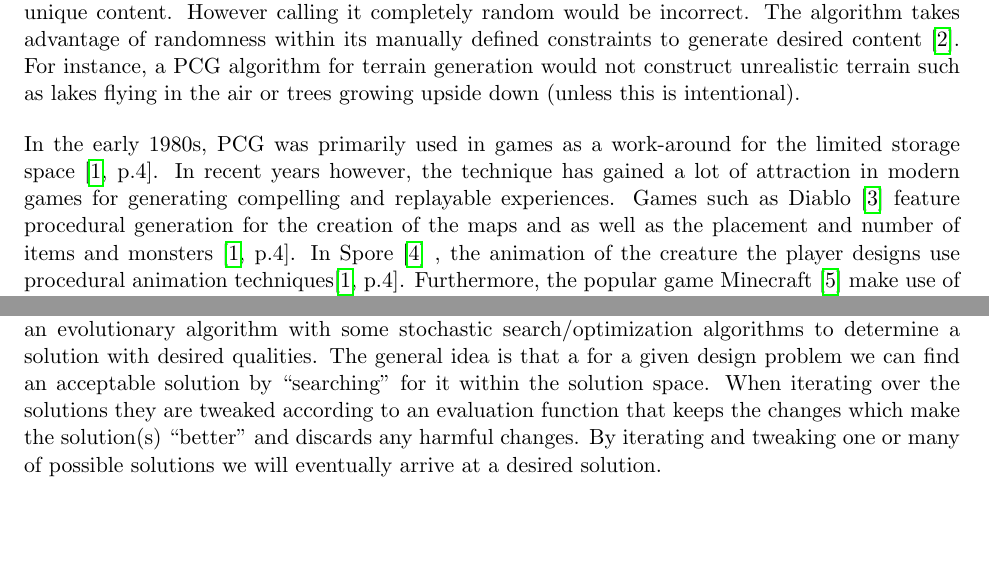
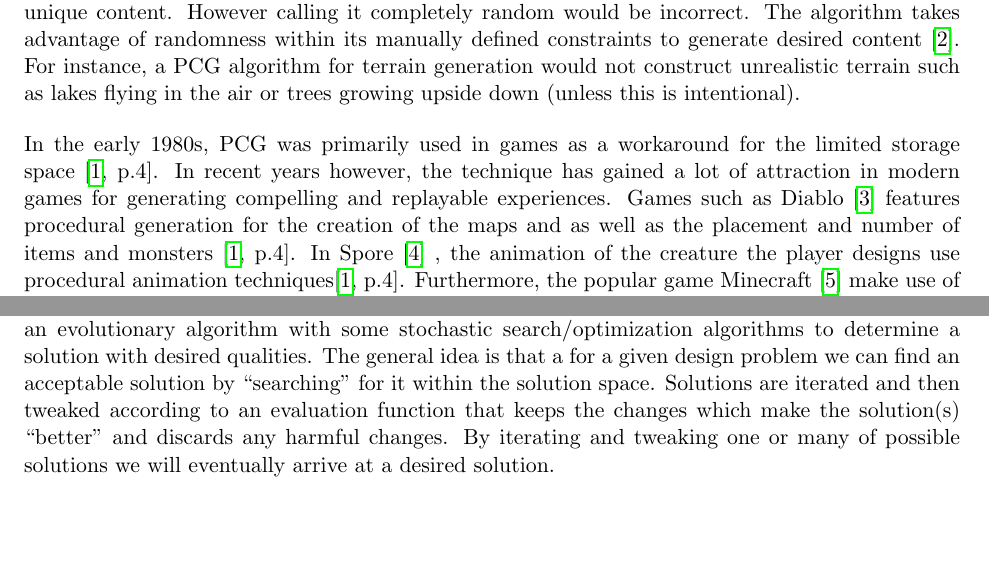
Before and after one commit to DATX02-20-02/Report, a LaTeX document (main.tex, which reads tex/background.tex, tex/introduction/theory.tex): two parts of pages 5 and 6 of 28, joined at a grey line, cut so that both start at the same text. Compiled offline with pdfLaTeX.

Commit message:
Small tweaks in background and theory

```diff
--- a/tex/background.tex
+++ b/tex/background.tex
@@ -14,9 +14,9 @@ The algorithm takes advantage of randomness within its manually defined constrai
 For instance, a PCG algorithm for terrain generation would not construct unrealistic terrain such as lakes flying in the air or trees growing upside down (unless this is intentional).
 
 % History and significance
-In the early 1980s, PCG was primarily used in games as a work-around for the limited storage space~\cite[p.4]{PCG_in_games}.
+In the early 1980s, PCG was primarily used in games as a workaround for the limited storage space~\cite[p.4]{PCG_in_games}.
 In recent years however, the technique has gained a lot of attraction in modern games for generating compelling and replayable experiences.
-Games such as Diablo~\cite{diablo} feature procedural generation for the creation of the maps and as well as the placement and number of items and monsters~\cite[p.4]{PCG_in_games}.
+Games such as Diablo~\cite{diablo} features procedural generation for the creation of the maps and as well as the placement and number of items and monsters~\cite[p.4]{PCG_in_games}.
 In Spore~\cite{spore}~, the animation of the creature the player designs use procedural animation techniques\cite[p.4]{PCG_in_games}.
 Furthermore, the popular game Minecraft~\cite{minecraft} make use of PCG techniques extensively for generating everything from the cave-systems to the mountains to the whole world~\cite[p.4]{PCG_in_games}.
 Procedural generation can be used to generate pretty much any virtual content you could imagine.
--- a/tex/introduction/theory.tex
+++ b/tex/introduction/theory.tex
@@ -52,7 +52,7 @@ This subsection describes different ways of generating procedural content, for e
 One method for generating content is using a \textit{search-based} approach.
 This often involves using an evolutionary algorithm with some stochastic search/optimization algorithms to determine a solution with desired qualities.
 The general idea is that a for a given design problem we can find an acceptable solution by ``searching'' for it within the solution space.
-When iterating over the solutions they are tweaked according to an evaluation function that keeps the changes which make the solution(s) ``better'' and discards any harmful changes.
+Solutions are iterated and then tweaked according to an evaluation function that keeps the changes which make the solution(s) ``better'' and discards any harmful changes.
 By iterating and tweaking one or many of possible solutions we will eventually arrive at a desired solution.
 % http://pcgbook.com/wp-content/uploads/chapter02.pdf
 
```
